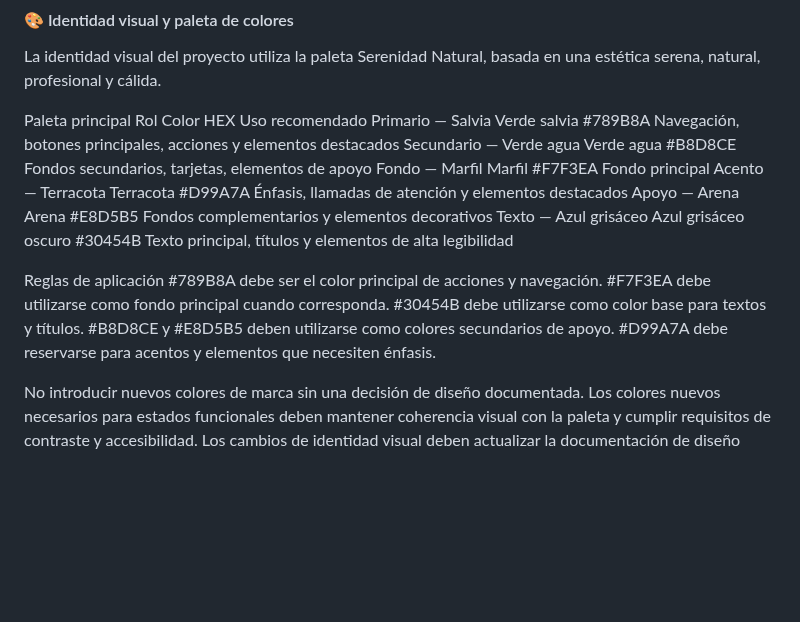
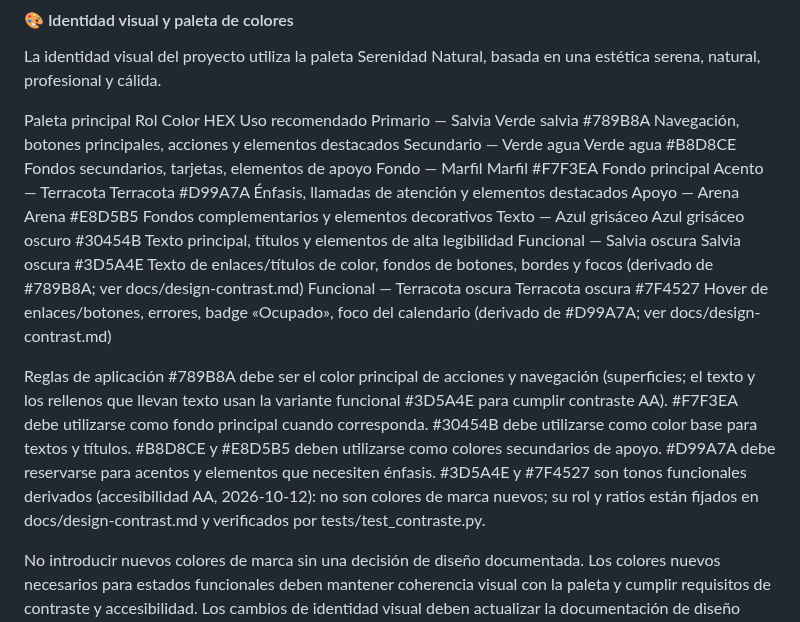
Before and after one commit to jazluz-colven/consultorio-psicologico, a Markdown page: AGENTS.md, the part around the change. Drawn GitHub-style; blank space fills up the shorter version.

Commit message:
docs(contraste): decision de diseno AA y paleta de tonos funcionales

```diff
--- a/AGENTS.md
+++ b/AGENTS.md
@@ -149,13 +149,20 @@ Fondo — Marfil	Marfil	#F7F3EA	Fondo principal
 Acento — Terracota	Terracota	#D99A7A	Énfasis, llamadas de atención y elementos destacados
 Apoyo — Arena	Arena	#E8D5B5	Fondos complementarios y elementos decorativos
 Texto — Azul grisáceo	Azul grisáceo oscuro	#30454B	Texto principal, títulos y elementos de alta legibilidad
+Funcional — Salvia oscura	Salvia oscura	#3D5A4E	Texto de enlaces/títulos de color, fondos de botones, bordes y focos (derivado de #789B8A; ver docs/design-contrast.md)
+Funcional — Terracota oscura	Terracota oscura	#7F4527	Hover de enlaces/botones, errores, badge «Ocupado», foco del calendario (derivado de #D99A7A; ver docs/design-contrast.md)
 
 Reglas de aplicación
-#789B8A debe ser el color principal de acciones y navegación.
+#789B8A debe ser el color principal de acciones y navegación (superficies; el
+texto y los rellenos que llevan texto usan la variante funcional #3D5A4E para
+cumplir contraste AA).
 #F7F3EA debe utilizarse como fondo principal cuando corresponda.
 #30454B debe utilizarse como color base para textos y títulos.
 #B8D8CE y #E8D5B5 deben utilizarse como colores secundarios de apoyo.
 #D99A7A debe reservarse para acentos y elementos que necesiten énfasis.
+#3D5A4E y #7F4527 son tonos funcionales derivados (accesibilidad AA, 2026-10-12):
+no son colores de marca nuevos; su rol y ratios están fijados en
+docs/design-contrast.md y verificados por tests/test_contraste.py.
 
 No introducir nuevos colores de marca sin una decisión de diseño documentada.
 Los colores nuevos necesarios para estados funcionales deben mantener
```
Also changed, not shown: docs/design-contrast.md (added, +115 -0 lines).
